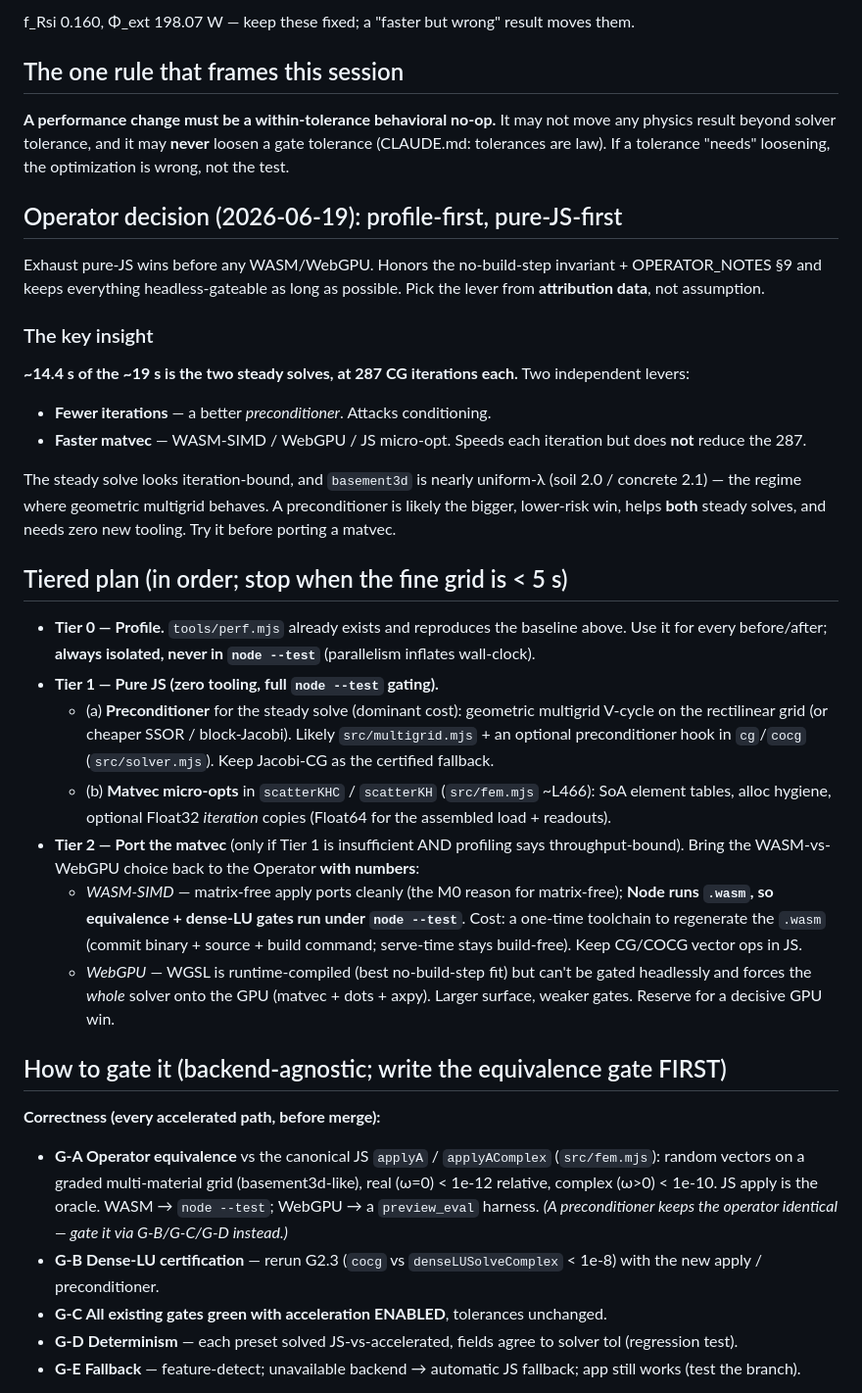
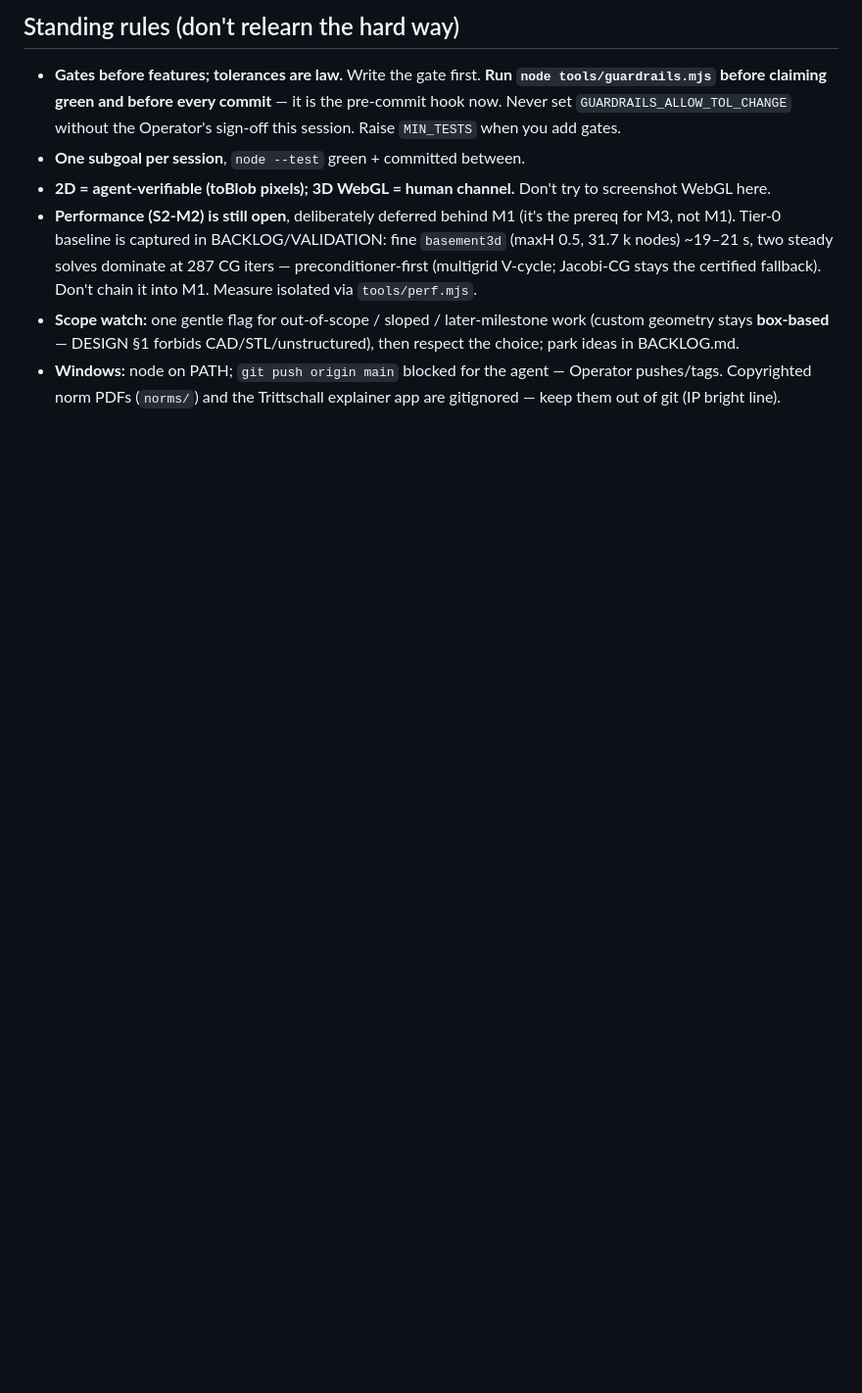
Before and after one commit to Leroy-Schmidt/PHASOR, a Markdown page: HANDOFF.md, the part around one of its changes. Shown at 98% size. Rendered like a GitHub page; blank space fills up the shorter version.

```diff
--- a/HANDOFF.md
+++ b/HANDOFF.md
@@ -36,64 +64,21 @@ Baseline from `tools/perf.mjs basement3d 0.5` (isolated; reproduce it first):
 
-f_Rsi 0.160, Φ_ext 198.07 W — keep these fixed; a "faster but wrong" result moves them.
+## Standing rules (don't relearn the hard way)
+- **Gates before features; tolerances are law.** Write the gate first. **Run
+  `node tools/guardrails.mjs` before claiming green and before every commit** — it
+  is the pre-commit hook now. Never set `GUARDRAILS_ALLOW_TOL_CHANGE` without the
+  Operator's sign-off this session. Raise `MIN_TESTS` when you add gates.
+- **One subgoal per session**, `node --test` green + committed between.
+- **2D = agent-verifiable (toBlob pixels); 3D WebGL = human channel.** Don't try to
+  screenshot WebGL here.
+- **Performance (S2-M2) is still open**, deliberately deferred behind M1 (it's the
+  prereq for M3, not M1). Tier-0 baseline is captured in BACKLOG/VALIDATION: fine
+  `basement3d` (maxH 0.5, 31.7 k nodes) ~19–21 s, two steady solves dominate at 287
+  CG iters — preconditioner-first (multigrid V-cycle; Jacobi-CG stays the certified
+  fallback). Don't chain it into M1. Measure isolated via `tools/perf.mjs`.
+- **Scope watch:** one gentle flag for out-of-scope / sloped / later-milestone work
+  (custom geometry stays **box-based** — DESIGN §1 forbids CAD/STL/unstructured),
+  then respect the choice; park ideas in BACKLOG.md.
+- **Windows:** node on PATH; `git push origin main` blocked for the agent —
+  Operator pushes/tags. Copyrighted norm PDFs (`norms/`) and the Trittschall
+  explainer app are gitignored — keep them out of git (IP bright line).
 
-## The one rule that frames this session
-**A performance change must be a within-tolerance behavioral no-op.** It may not
-move any physics result beyond solver tolerance, and it may **never** loosen a
-gate tolerance (CLAUDE.md: tolerances are law). If a tolerance "needs" loosening,
-the optimization is wrong, not the test.
-
-## Operator decision (2026-06-19): profile-first, pure-JS-first
-Exhaust pure-JS wins before any WASM/WebGPU. Honors the no-build-step invariant +
-OPERATOR_NOTES §9 and keeps everything headless-gateable as long as possible. Pick
-the lever from **attribution data**, not assumption.
-
-### The key insight
-**~14.4 s of the ~19 s is the two steady solves, at 287 CG iterations each.** Two
-independent levers:
-- **Fewer iterations** — a better *preconditioner*. Attacks conditioning.
-- **Faster matvec** — WASM-SIMD / WebGPU / JS micro-opt. Speeds each iteration but
-  does **not** reduce the 287.
-
-The steady solve looks iteration-bound, and `basement3d` is nearly uniform-λ (soil
-2.0 / concrete 2.1) — the regime where geometric multigrid behaves. A
-preconditioner is likely the bigger, lower-risk win, helps **both** steady solves,
-and needs zero new tooling. Try it before porting a matvec.
-
-## Tiered plan (in order; stop when the fine grid is < 5 s)
-- **Tier 0 — Profile.** `tools/perf.mjs` already exists and reproduces the
-  baseline above. Use it for every before/after; **always isolated, never in
-  `node --test`** (parallelism inflates wall-clock).
-- **Tier 1 — Pure JS (zero tooling, full `node --test` gating).**
-  - (a) **Preconditioner** for the steady solve (dominant cost): geometric
-    multigrid V-cycle on the rectilinear grid (or cheaper SSOR / block-Jacobi).
-    Likely `src/multigrid.mjs` + an optional preconditioner hook in `cg`/`cocg`
-    (`src/solver.mjs`). Keep Jacobi-CG as the certified fallback.
-  - (b) **Matvec micro-opts** in `scatterKHC` / `scatterKH` (`src/fem.mjs` ~L466):
-    SoA element tables, alloc hygiene, optional Float32 *iteration* copies (Float64
-    for the assembled load + readouts).
-- **Tier 2 — Port the matvec** (only if Tier 1 is insufficient AND profiling says
-  throughput-bound). Bring the WASM-vs-WebGPU choice back to the Operator **with
-  numbers**:
-  - *WASM-SIMD* — matrix-free apply ports cleanly (the M0 reason for matrix-free);
-    **Node runs `.wasm`, so equivalence + dense-LU gates run under `node --test`**.
-    Cost: a one-time toolchain to regenerate the `.wasm` (commit binary + source +
-    build command; serve-time stays build-free). Keep CG/COCG vector ops in JS.
-  - *WebGPU* — WGSL is runtime-compiled (best no-build-step fit) but can't be gated
-    headlessly and forces the *whole* solver onto the GPU (matvec + dots + axpy).
-    Larger surface, weaker gates. Reserve for a decisive GPU win.
-
-## How to gate it (backend-agnostic; write the equivalence gate FIRST)
-**Correctness (every accelerated path, before merge):**
-- **G-A Operator equivalence** vs the canonical JS `applyA` / `applyAComplex`
-  (`src/fem.mjs`): random vectors on a graded multi-material grid (basement3d-like),
-  real (ω=0) < 1e-12 relative, complex (ω>0) < 1e-10. JS apply is the oracle. WASM →
-  `node --test`; WebGPU → a `preview_eval` harness. *(A preconditioner keeps the
-  operator identical — gate it via G-B/G-C/G-D instead.)*
-- **G-B Dense-LU certification** — rerun G2.3 (`cocg` vs `denseLUSolveComplex`
-  < 1e-8) with the new apply / preconditioner.
-- **G-C All existing gates green with acceleration ENABLED**, tolerances unchanged.
-- **G-D Determinism** — each preset solved JS-vs-accelerated, fields agree to solver
-  tol (regression test).
-- **G-E Fallback** — feature-detect; unavailable backend → automatic JS fallback;
-  app still works (test the branch).
-
```
Also changed, not shown: other parts of HANDOFF.md (+63 -57 lines).
